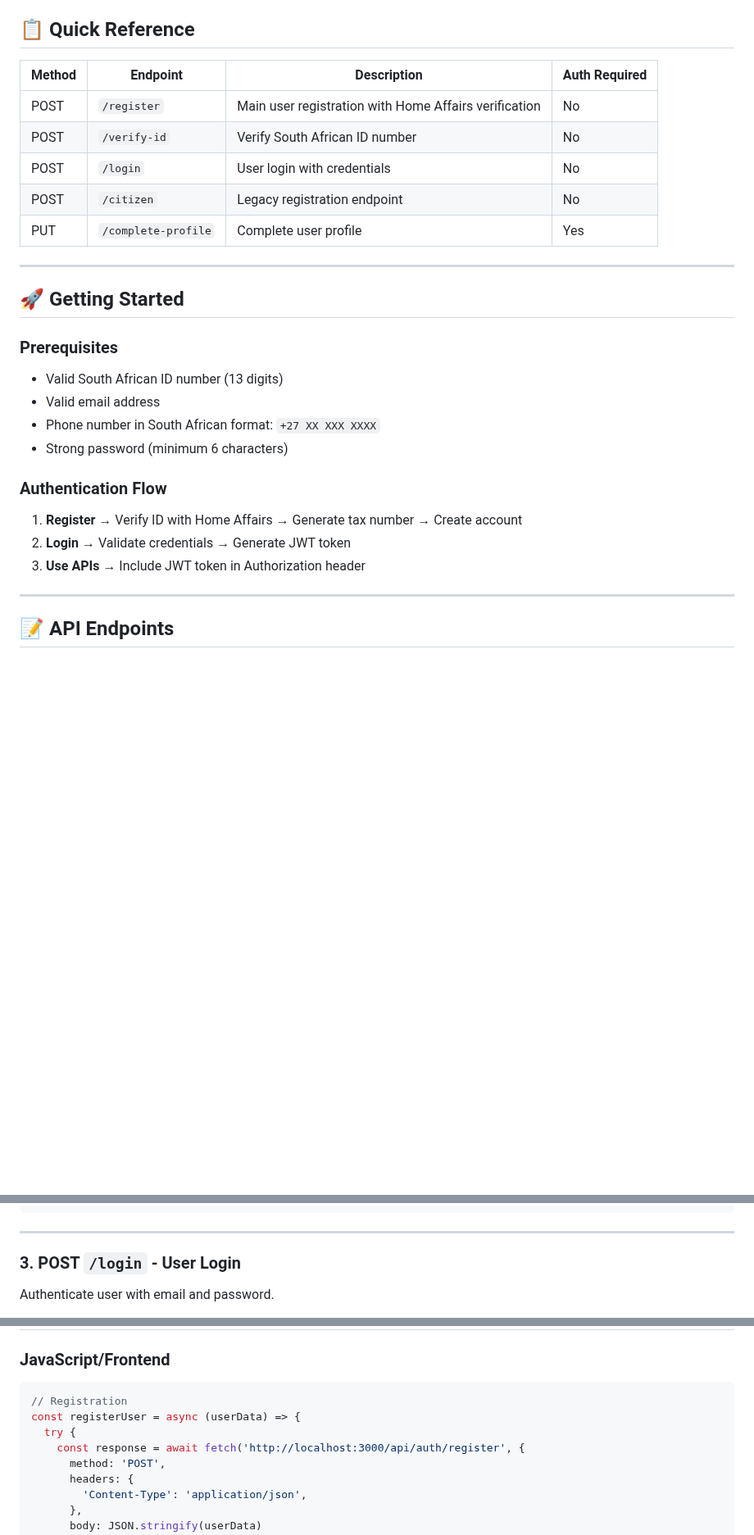
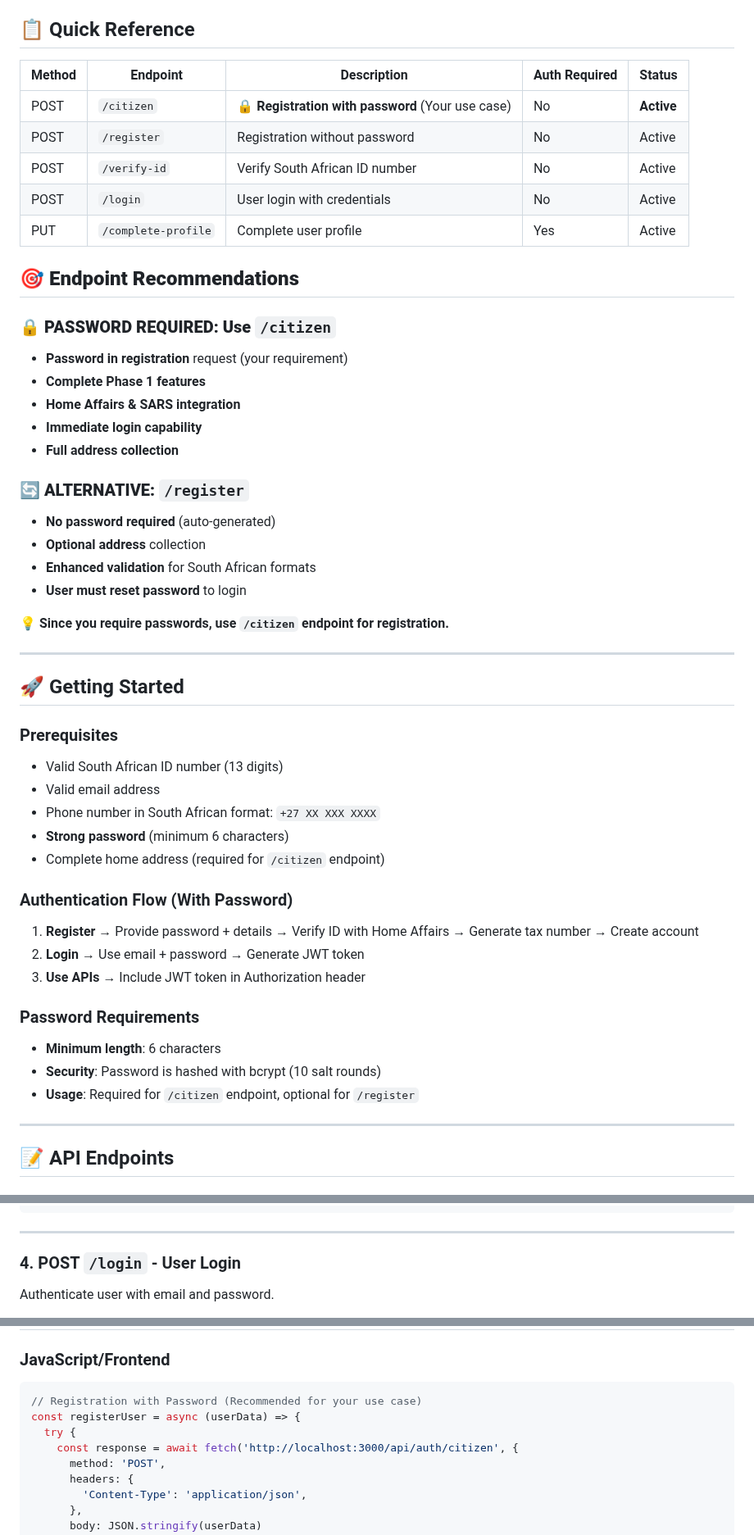
Before and after one commit to Cash-DNR/CASH-DNR-Backend, a Markdown page: docs/REGISTRATION_LOGIN_API.md, 3 parts joined by grey strips. Shown at 82% size. Drawn GitHub-style; blank space fills up the shorter version.

Commit message:
feat: Enhance registration API documentation with detailed endpoint descriptions, request body examples, and validation requirements

````diff
--- a/docs/REGISTRATION_LOGIN_API.md
+++ b/docs/REGISTRATION_LOGIN_API.md
@@ -9,13 +9,30 @@ The CASH-DNR Authentication API provides secure user registration and login func
 
 ## 📋 Quick Reference
 
-| Method | Endpoint | Description | Auth Required |
-|--------|----------|-------------|---------------|
-| POST | `/register` | Main user registration with Home Affairs verification | No |
-| POST | `/verify-id` | Verify South African ID number | No |
-| POST | `/login` | User login with credentials | No |
-| POST | `/citizen` | Legacy registration endpoint | No |
-| PUT | `/complete-profile` | Complete user profile | Yes |
+| Method | Endpoint | Description | Auth Required | Status |
+|--------|----------|-------------|---------------|--------|
+| POST | `/citizen` | **🔒 Registration with password** (Your use case) | No | **Active** |
+| POST | `/register` | Registration without password | No | Active |
+| POST | `/verify-id` | Verify South African ID number | No | Active |
+| POST | `/login` | User login with credentials | No | Active |
+| PUT | `/complete-profile` | Complete user profile | Yes | Active |
+
+## 🎯 **Endpoint Recommendations**
+
+### **🔒 PASSWORD REQUIRED: Use `/citizen`**
+- **Password in registration** request (your requirement)
+- **Complete Phase 1 features**
+- **Home Affairs & SARS integration**
+- **Immediate login capability**
+- **Full address collection**
+
+### **🔄 ALTERNATIVE: `/register`**
+- **No password required** (auto-generated)
+- **Optional address** collection
+- **Enhanced validation** for South African formats
+- **User must reset password** to login
+
+**💡 Since you require passwords, use `/citizen` endpoint for registration.**
 
 ---
 
@@ -25,12 +42,18 @@ The CASH-DNR Authentication API provides secure user registration and login func
 - Valid South African ID number (13 digits)
 - Valid email address
 - Phone number in South African format: `+27 XX XXX XXXX`
-- Strong password (minimum 6 characters)
+- **Strong password** (minimum 6 characters)
+- Complete home address (required for `/citizen` endpoint)
 
-### Authentication Flow
-1. **Register** → Verify ID with Home Affairs → Generate tax number → Create account
-2. **Login** → Validate credentials → Generate JWT token
+### Authentication Flow (With Password)
+1. **Register** → Provide password + details → Verify ID with Home Affairs → Generate tax number → Create account
+2. **Login** → Use email + password → Generate JWT token
 3. **Use APIs** → Include JWT token in Authorization header
+
+### Password Requirements
+- **Minimum length**: 6 characters
+- **Security**: Password is hashed with bcrypt (10 salt rounds)
+- **Usage**: Required for `/citizen` endpoint, optional for `/register`
 
 ---
 
@@ -227,7 +358,7 @@ Verify a South African ID number with Home Affairs database before registration.
 
 ---
 
-### 3. POST `/login` - User Login
+### 4. POST `/login` - User Login
 
 Authenticate user with email and password.
 
@@ -371,10 +502,10 @@ Authorization: Bearer eyJhbGciOiJIUzI1NiIsInR5cCI6IkpXVCJ9...
 ### JavaScript/Frontend
 
 ```javascript
-// Registration
+// Registration with Password (Recommended for your use case)
 const registerUser = async (userData) => {
   try {
-    const response = await fetch('http://localhost:3000/api/auth/register', {
+    const response = await fetch('http://localhost:3000/api/auth/citizen', {
       method: 'POST',
       headers: {
         'Content-Type': 'application/json',
````
Also changed, not shown: other parts of docs/REGISTRATION_LOGIN_API.md (+114 -5 lines).
